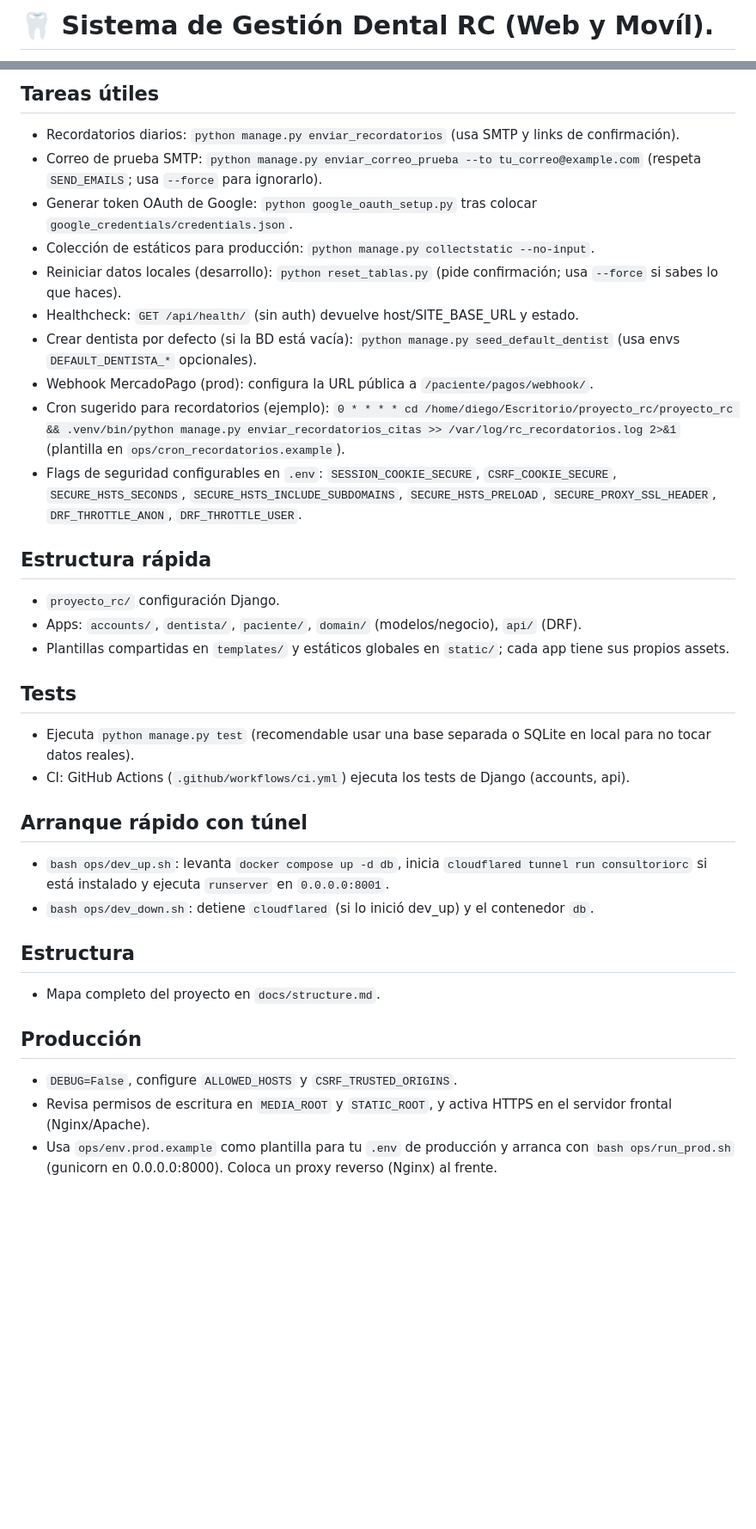
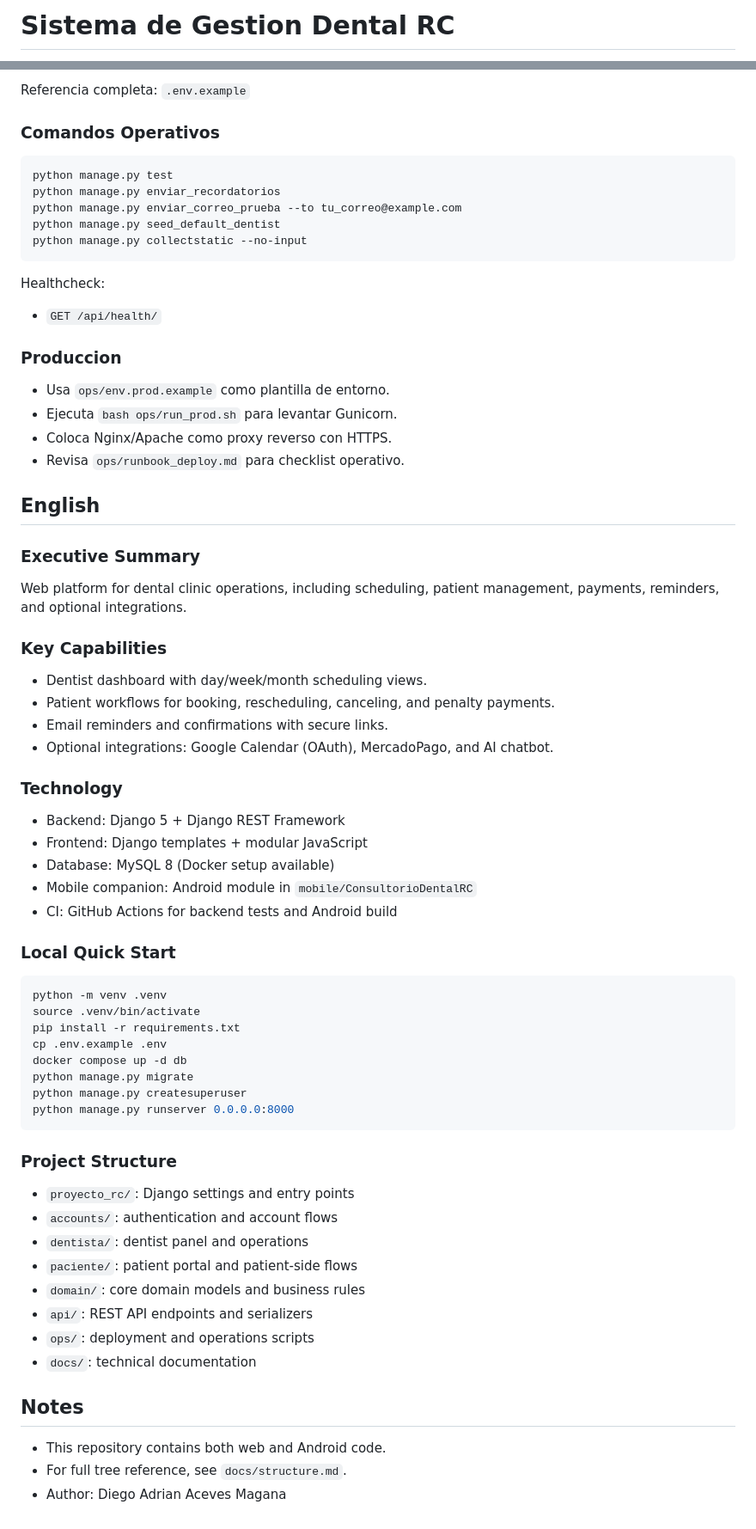
Before and after one commit to Djmaster2021/proyecto_rc, a Markdown page: README.md, 2 parts joined by grey strips. Shown at 86% size. Drawn GitHub-style; blank space fills up the shorter version.

Commit message:
Rewrite README with professional bilingual structure

````diff
--- a/README.md
+++ b/README.md
@@ -1,2 +1,2 @@
-# 🦷 Sistema de Gestión Dental RC (Web y Movíl).
+# Sistema de Gestion Dental RC
 
@@ -49,33 +53,65 @@ Plataforma integral para el Consultorio Dental **Rodolfo Castellón**: agenda, p
 
-## Tareas útiles
-- Recordatorios diarios: `python manage.py enviar_recordatorios` (usa SMTP y links de confirmación).
-- Correo de prueba SMTP: `python manage.py enviar_correo_prueba --to tu_correo@example.com` (respeta `SEND_EMAILS`; usa `--force` para ignorarlo).
-- Generar token OAuth de Google: `python google_oauth_setup.py` tras colocar `google_credentials/credentials.json`.
-- Colección de estáticos para producción: `python manage.py collectstatic --no-input`.
-- Reiniciar datos locales (desarrollo): `python reset_tablas.py` (pide confirmación; usa `--force` si sabes lo que haces).
-- Healthcheck: `GET /api/health/` (sin auth) devuelve host/SITE_BASE_URL y estado.
-- Crear dentista por defecto (si la BD está vacía): `python manage.py seed_default_dentist` (usa envs `DEFAULT_DENTISTA_*` opcionales).
-- Webhook MercadoPago (prod): configura la URL pública a `/paciente/pagos/webhook/`.
-- Cron sugerido para recordatorios (ejemplo): `0 * * * * cd /home/diego/Escritorio/proyecto_rc/proyecto_rc && .venv/bin/python manage.py enviar_recordatorios_citas >> /var/log/rc_recordatorios.log 2>&1` (plantilla en `ops/cron_recordatorios.example`).
-- Flags de seguridad configurables en `.env`: `SESSION_COOKIE_SECURE`, `CSRF_COOKIE_SECURE`, `SECURE_HSTS_SECONDS`, `SECURE_HSTS_INCLUDE_SUBDOMAINS`, `SECURE_HSTS_PRELOAD`, `SECURE_PROXY_SSL_HEADER`, `DRF_THROTTLE_ANON`, `DRF_THROTTLE_USER`.
+Referencia completa: `.env.example`
 
-## Estructura rápida
-- `proyecto_rc/` configuración Django.
-- Apps: `accounts/`, `dentista/`, `paciente/`, `domain/` (modelos/negocio), `api/` (DRF).
-- Plantillas compartidas en `templates/` y estáticos globales en `static/`; cada app tiene sus propios assets.
+### Comandos Operativos
+```bash
+python manage.py test
+python manage.py enviar_recordatorios
+python manage.py enviar_correo_prueba --to tu_correo@example.com
+python manage.py seed_default_dentist
+python manage.py collectstatic --no-input
+```
 
-## Tests
-- Ejecuta `python manage.py test` (recomendable usar una base separada o SQLite en local para no tocar datos reales).
-- CI: GitHub Actions (`.github/workflows/ci.yml`) ejecuta los tests de Django (accounts, api).
+Healthcheck:
+- `GET /api/health/`
 
-## Arranque rápido con túnel
-- `bash ops/dev_up.sh`: levanta `docker compose up -d db`, inicia `cloudflared tunnel run consultoriorc` si está instalado y ejecuta `runserver` en `0.0.0.0:8001`.
-- `bash ops/dev_down.sh`: detiene `cloudflared` (si lo inició dev_up) y el contenedor `db`.
+### Produccion
+- Usa `ops/env.prod.example` como plantilla de entorno.
+- Ejecuta `bash ops/run_prod.sh` para levantar Gunicorn.
+- Coloca Nginx/Apache como proxy reverso con HTTPS.
+- Revisa `ops/runbook_deploy.md` para checklist operativo.
 
-## Estructura
-- Mapa completo del proyecto en `docs/structure.md`.
+## English
 
-## Producción
-- `DEBUG=False`, configure `ALLOWED_HOSTS` y `CSRF_TRUSTED_ORIGINS`.
-- Revisa permisos de escritura en `MEDIA_ROOT` y `STATIC_ROOT`, y activa HTTPS en el servidor frontal (Nginx/Apache).
-- Usa `ops/env.prod.example` como plantilla para tu `.env` de producción y arranca con `bash ops/run_prod.sh` (gunicorn en 0.0.0.0:8000). Coloca un proxy reverso (Nginx) al frente.
+### Executive Summary
+Web platform for dental clinic operations, including scheduling, patient management, payments, reminders, and optional integrations.
+
+### Key Capabilities
+- Dentist dashboard with day/week/month scheduling views.
+- Patient workflows for booking, rescheduling, canceling, and penalty payments.
+- Email reminders and confirmations with secure links.
+- Optional integrations: Google Calendar (OAuth), MercadoPago, and AI chatbot.
+
+### Technology
+- Backend: Django 5 + Django REST Framework
+- Frontend: Django templates + modular JavaScript
+- Database: MySQL 8 (Docker setup available)
+- Mobile companion: Android module in `mobile/ConsultorioDentalRC`
+- CI: GitHub Actions for backend tests and Android build
+
+### Local Quick Start
+```bash
+python -m venv .venv
+source .venv/bin/activate
+pip install -r requirements.txt
+cp .env.example .env
+docker compose up -d db
+python manage.py migrate
+python manage.py createsuperuser
+python manage.py runserver 0.0.0.0:8000
+```
+
+### Project Structure
+- `proyecto_rc/`: Django settings and entry points
+- `accounts/`: authentication and account flows
+- `dentista/`: dentist panel and operations
+- `paciente/`: patient portal and patient-side flows
+- `domain/`: core domain models and business rules
+- `api/`: REST API endpoints and serializers
+- `ops/`: deployment and operations scripts
+- `docs/`: technical documentation
+
+## Notes
+- This repository contains both web and Android code.
+- For full tree reference, see `docs/structure.md`.
+- Author: Diego Adrian Aceves Magana
````
Also changed, not shown: other parts of README.md (+42 -38 lines).
